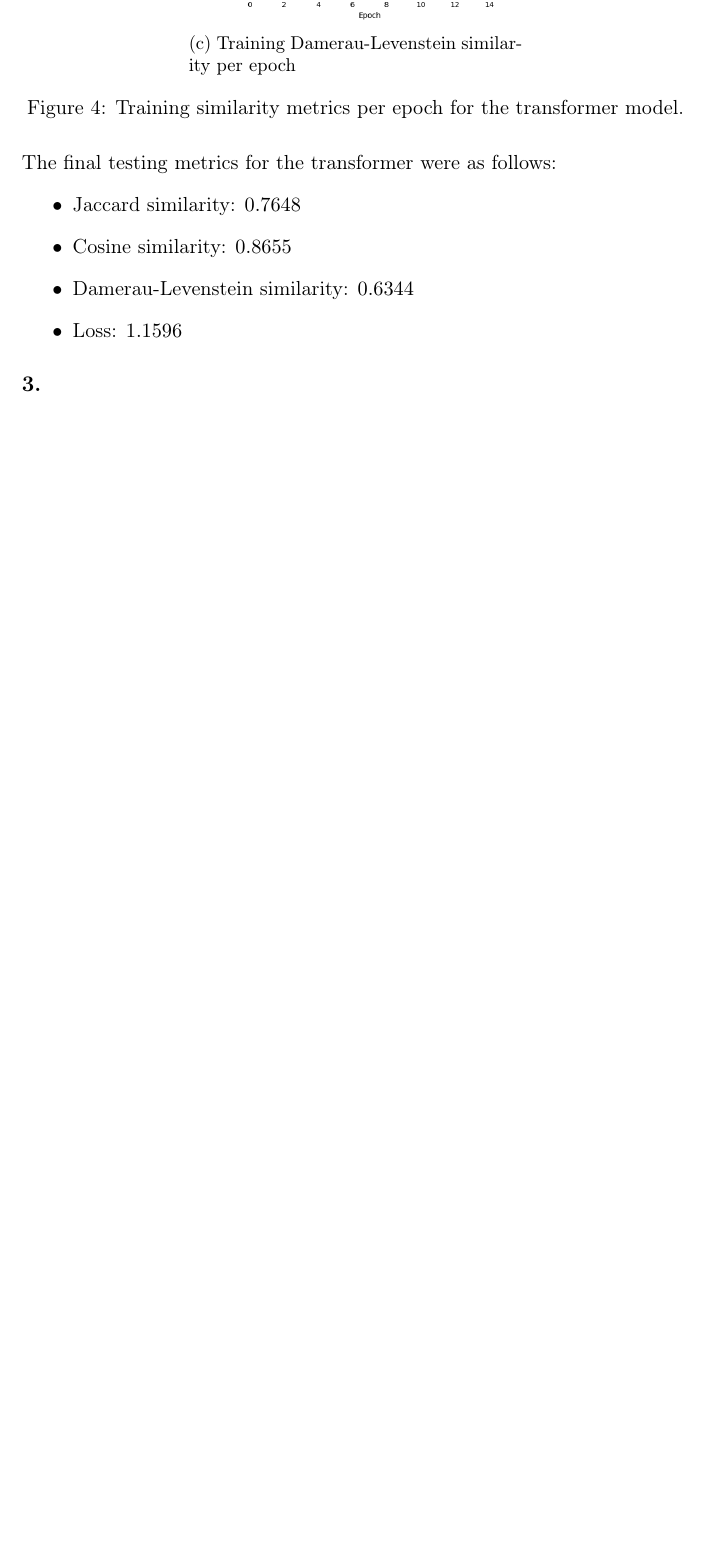
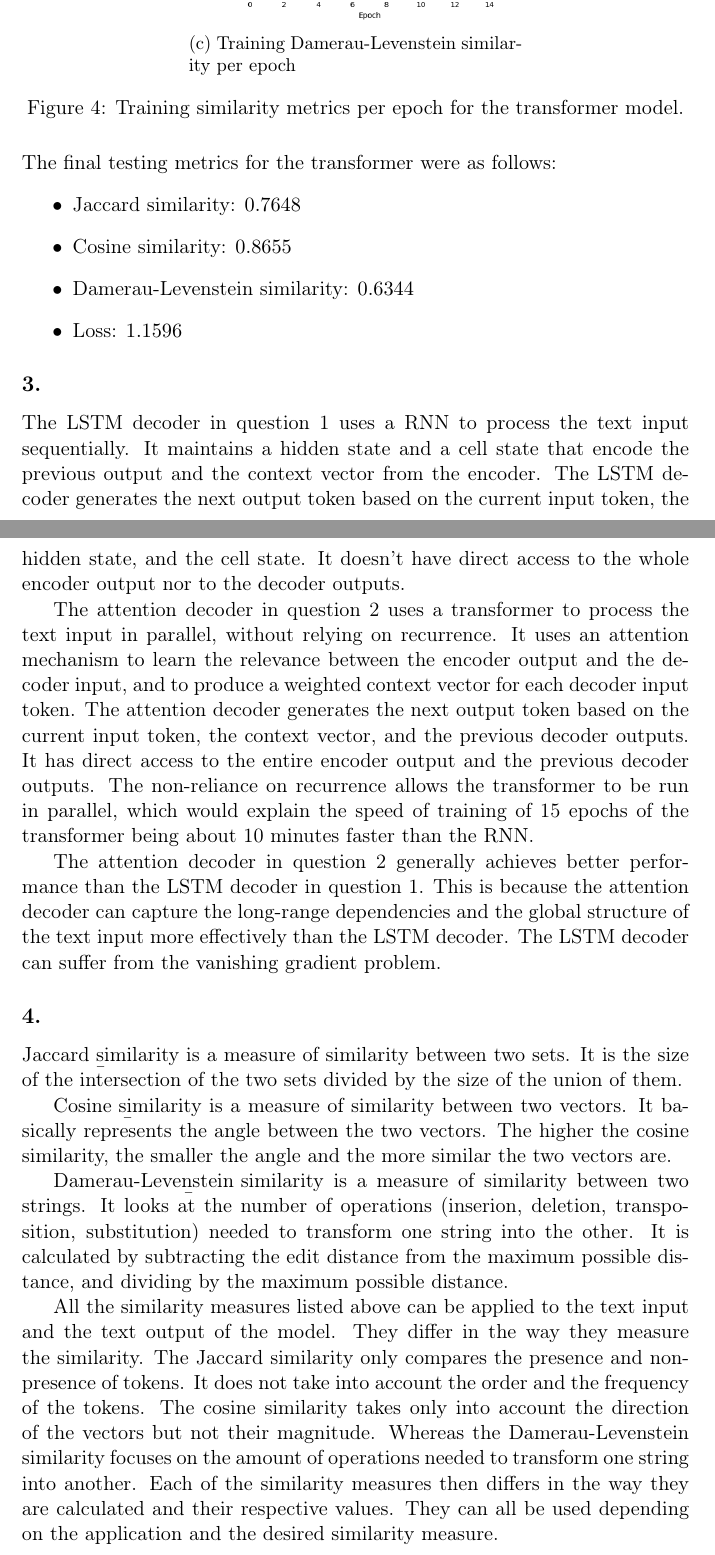
Before and after one commit to jaklvinc/deep-learning-ist, a LaTeX problem sheet (HW2/report.tex): part of page 5 of 5 before the commit and two parts of pages 5 and 6 of 6 after it, the two joined at a grey line, cut so that both start at the same text, the shorter picture padded with empty space. Compiled offline with pdfLaTeX.

Commit message:
Add Q3.3,4 to the report

```diff
--- a/HW2/report.tex
+++ b/HW2/report.tex
@@ -119,5 +119,39 @@ The final testing metrics for the transformer were as follows:
 \end{itemize}
 
 \subsection{3.}
+The LSTM decoder in question 1 uses a RNN to process the text input sequentially.
+It maintains a hidden state and a cell state that encode the previous output and the context vector from the encoder.
+The LSTM decoder generates the next output token based on the current input token, the hidden state, and the cell state.
+It doesn't have direct access to the whole encoder output nor to the decoder outputs.
+
+The attention decoder in question 2 uses a transformer to process the text input in parallel, without relying on recurrence.
+It uses an attention mechanism to learn the relevance between the encoder output and the decoder input, and to produce a weighted context vector for each decoder input token.
+The attention decoder generates the next output token based on the current input token, the context vector, and the previous decoder outputs.
+It has direct access to the entire encoder output and the previous decoder outputs.
+The non-reliance on recurrence allows the transformer to be run in parallel, which would explain the speed of training of 15 epochs of the transformer being about 10 minutes faster than the RNN.
+
+The attention decoder in question 2 generally achieves better performance than the LSTM decoder in question 1.
+This is because the attention decoder can capture the long-range dependencies and the global structure of the text input more effectively than the LSTM decoder.
+The LSTM decoder can suffer from the vanishing gradient problem.
 \subsection{4.}
+\b{Jaccard similarity} is a measure of similarity between two sets.
+It is the size of the intersection of the two sets divided by the size of the union of them.
+
+\b{Cosine similarity} is a measure of similarity between two vectors.
+It basically represents the angle between the two vectors.
+The higher the cosine similarity, the smaller the angle and the more similar the two vectors are.
+
+\b{Damerau-Levenstein similarity} is a measure of similarity between two strings.
+It looks at the number of operations (inserion, deletion, transposition, substitution) needed to transform one string into the other.
+It is calculated by subtracting the edit distance from the maximum possible distance, and dividing by the maximum possible distance.
+
+All the similarity measures listed above can be applied to the text input and the text output of the model.
+They differ in the way they measure the similarity.
+The Jaccard similarity only compares the presence and non-presence of tokens.
+It does not take into account the order and the frequency of the tokens.
+The cosine similarity takes only into account the direction of the vectors but not their magnitude.
+Whereas the Damerau-Levenstein similarity focuses on the amount of operations needed to transform one string into another.
+Each of the similarity measures then differs in the way they are calculated and their respective values.
+They can all be used depending on the application and the desired similarity measure.
+
 \end{document}
```
Also changed, not shown: HW2/report.pdf.
